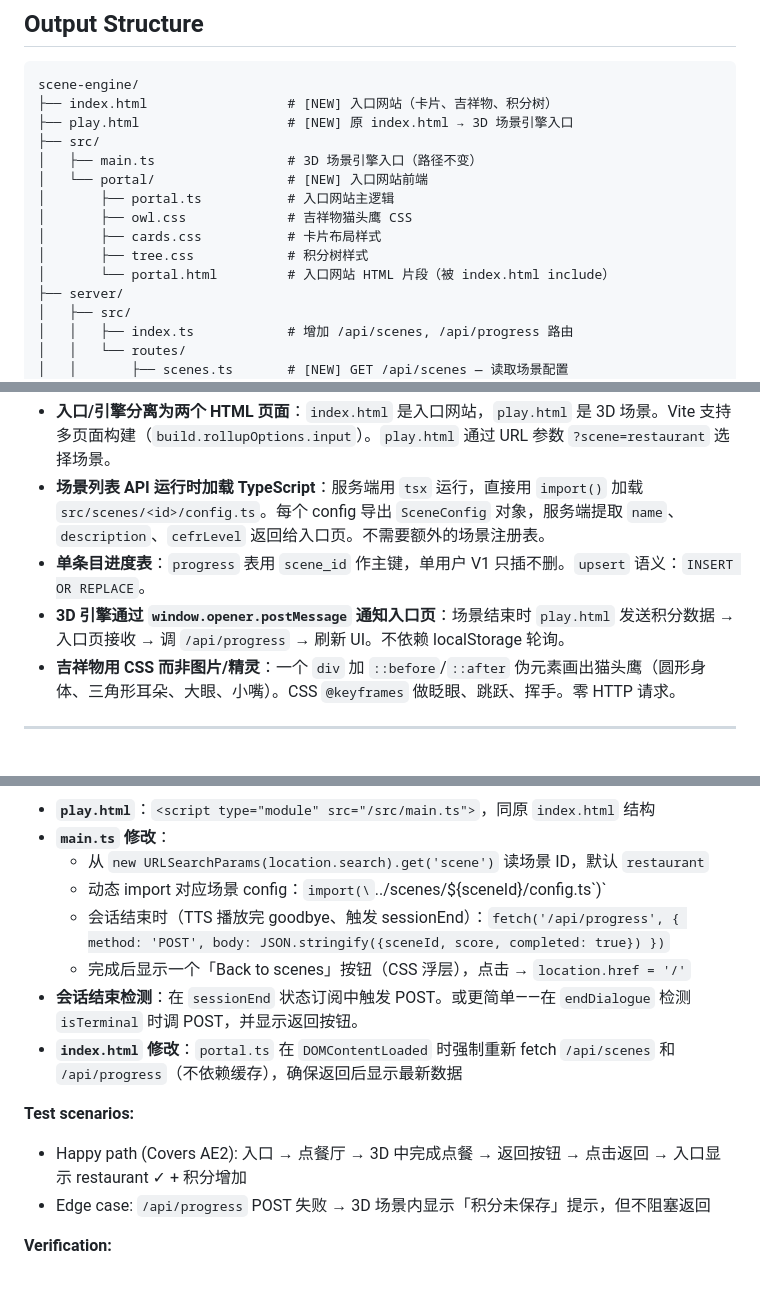
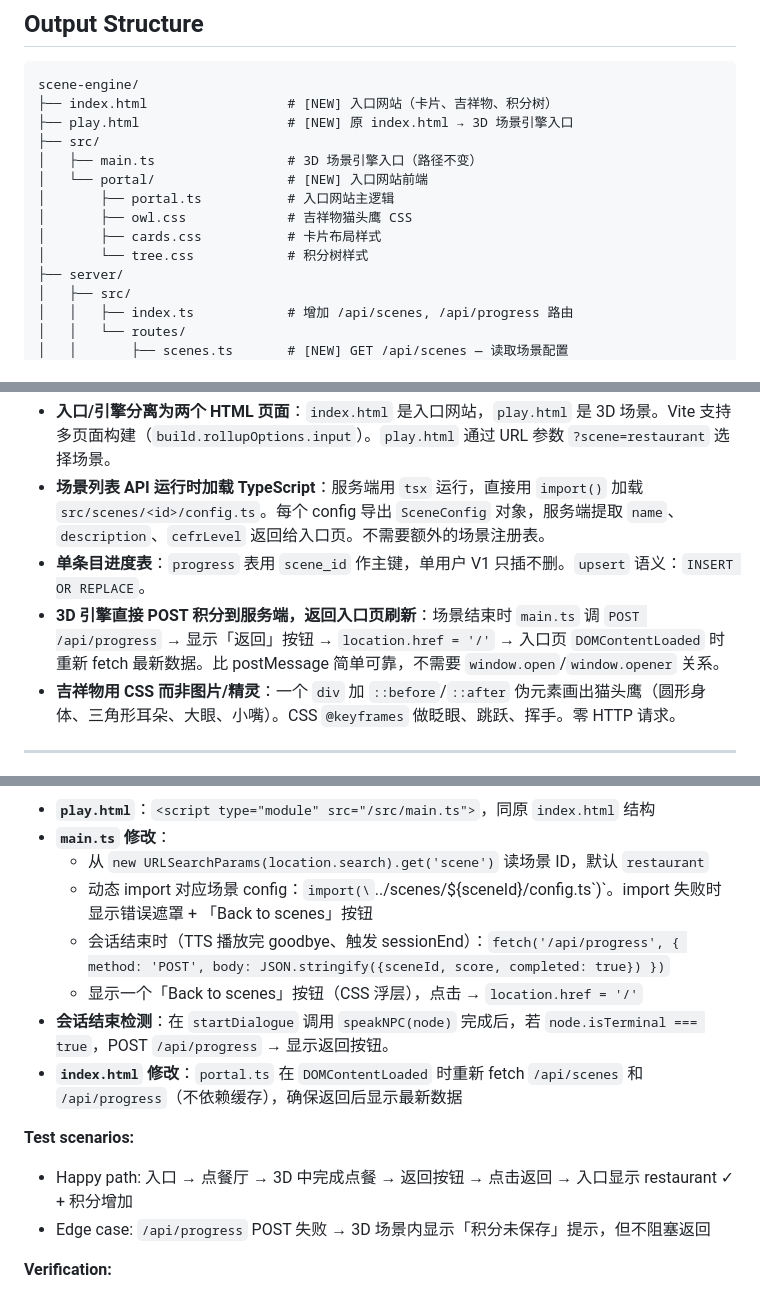
Before and after one commit to ldchung851010/EngKid, a Markdown page: docs/plans/2026-04-26-002-feat-kid-portal-plan.md, 3 parts joined by grey strips. GitHub-like rendering.

Commit message:
docs: fix plan — remove stale postMessage, add validation, error handling

```diff
--- a/docs/plans/2026-04-26-002-feat-kid-portal-plan.md
+++ b/docs/plans/2026-04-26-002-feat-kid-portal-plan.md
@@ -99,8 +99,7 @@ scene-engine/
 │       ├── portal.ts           # 入口网站主逻辑
 │       ├── owl.css             # 吉祥物猫头鹰 CSS
 │       ├── cards.css           # 卡片布局样式
-│       ├── tree.css            # 积分树样式
-│       └── portal.html         # 入口网站 HTML 片段（被 index.html include）
+│       └── tree.css            # 积分树样式
 ├── server/
 │   ├── src/
 │   │   ├── index.ts            # 增加 /api/scenes, /api/progress 路由
@@ -119,7 +118,7 @@ scene-engine/
 - **入口/引擎分离为两个 HTML 页面**：`index.html` 是入口网站，`play.html` 是 3D 场景。Vite 支持多页面构建（`build.rollupOptions.input`）。`play.html` 通过 URL 参数 `?scene=restaurant` 选择场景。
 - **场景列表 API 运行时加载 TypeScript**：服务端用 `tsx` 运行，直接用 `import()` 加载 `src/scenes/<id>/config.ts`。每个 config 导出 `SceneConfig` 对象，服务端提取 `name`、`description`、`cefrLevel` 返回给入口页。不需要额外的场景注册表。
 - **单条目进度表**：`progress` 表用 `scene_id` 作主键，单用户 V1 只插不删。`upsert` 语义：`INSERT OR REPLACE`。
-- **3D 引擎通过 `window.opener.postMessage` 通知入口页**：场景结束时 `play.html` 发送积分数据 → 入口页接收 → 调 `/api/progress` → 刷新 UI。不依赖 localStorage 轮询。
+- **3D 引擎直接 POST 积分到服务端，返回入口页刷新**：场景结束时 `main.ts` 调 `POST /api/progress` → 显示「返回」按钮 → `location.href = '/'` → 入口页 `DOMContentLoaded` 时重新 fetch 最新数据。比 postMessage 简单可靠，不需要 `window.open`/`window.opener` 关系。
 - **吉祥物用 CSS 而非图片/精灵**：一个 `div` 加 `::before`/`::after` 伪元素画出猫头鹰（圆形身体、三角形耳朵、大眼、小嘴）。CSS `@keyframes` 做眨眼、跳跃、挥手。零 HTTP 请求。
 
 ---
@@ -338,14 +337,14 @@ scene-engine/
 - **`play.html`**：`<script type="module" src="/src/main.ts">`，同原 `index.html` 结构
 - **`main.ts` 修改**：
   - 从 `new URLSearchParams(location.search).get('scene')` 读场景 ID，默认 `restaurant`
-  - 动态 import 对应场景 config：`import(\`../scenes/${sceneId}/config.ts\`)`
+  - 动态 import 对应场景 config：`import(\`../scenes/${sceneId}/config.ts\`)`。import 失败时显示错误遮罩 + 「Back to scenes」按钮
   - 会话结束时（TTS 播放完 goodbye、触发 sessionEnd）：`fetch('/api/progress', { method: 'POST', body: JSON.stringify({sceneId, score, completed: true}) })`
-  - 完成后显示一个「Back to scenes」按钮（CSS 浮层），点击 → `location.href = '/'`
-- **会话结束检测**：在 `sessionEnd` 状态订阅中触发 POST。或更简单——在 `endDialogue` 检测 `isTerminal` 时调 POST，并显示返回按钮。
-- **`index.html` 修改**：`portal.ts` 在 `DOMContentLoaded` 时强制重新 fetch `/api/scenes` 和 `/api/progress`（不依赖缓存），确保返回后显示最新数据
+  - 显示一个「Back to scenes」按钮（CSS 浮层），点击 → `location.href = '/'`
+- **会话结束检测**：在 `startDialogue` 调用 `speakNPC(node)` 完成后，若 `node.isTerminal === true`，POST `/api/progress` → 显示返回按钮。
+- **`index.html` 修改**：`portal.ts` 在 `DOMContentLoaded` 时重新 fetch `/api/scenes` 和 `/api/progress`（不依赖缓存），确保返回后显示最新数据
 
 **Test scenarios:**
-- Happy path (Covers AE2): 入口 → 点餐厅 → 3D 中完成点餐 → 返回按钮 → 点击返回 → 入口显示 restaurant ✓ + 积分增加
+- Happy path: 入口 → 点餐厅 → 3D 中完成点餐 → 返回按钮 → 点击返回 → 入口显示 restaurant ✓ + 积分增加
 - Edge case: `/api/progress` POST 失败 → 3D 场景内显示「积分未保存」提示，但不阻塞返回
 
 **Verification:**
```
Also changed, not shown: other parts of docs/plans/2026-04-26-002-feat-kid-portal-plan.md (+3 -3 lines).
